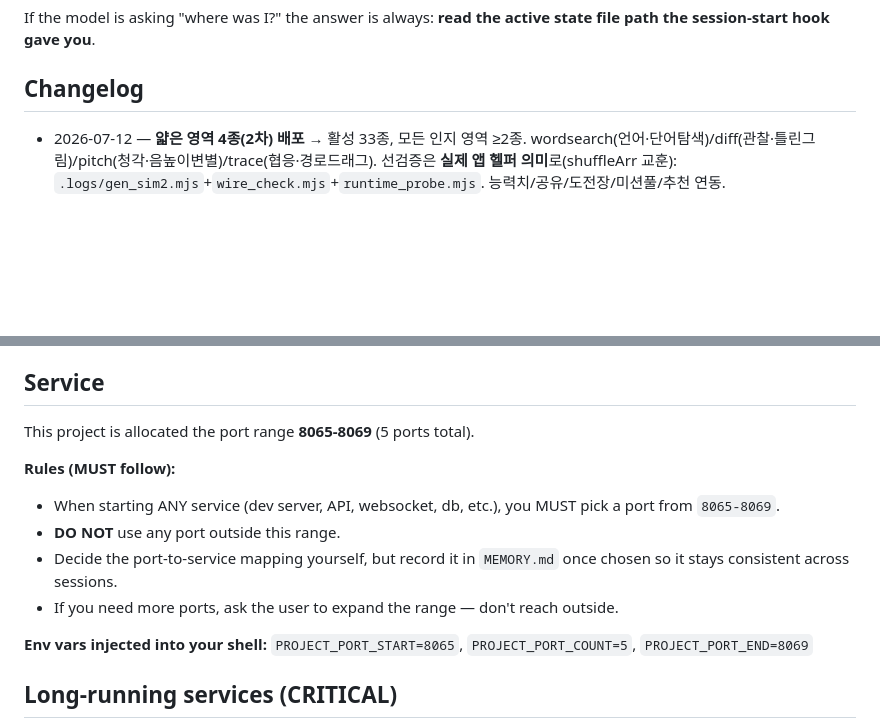
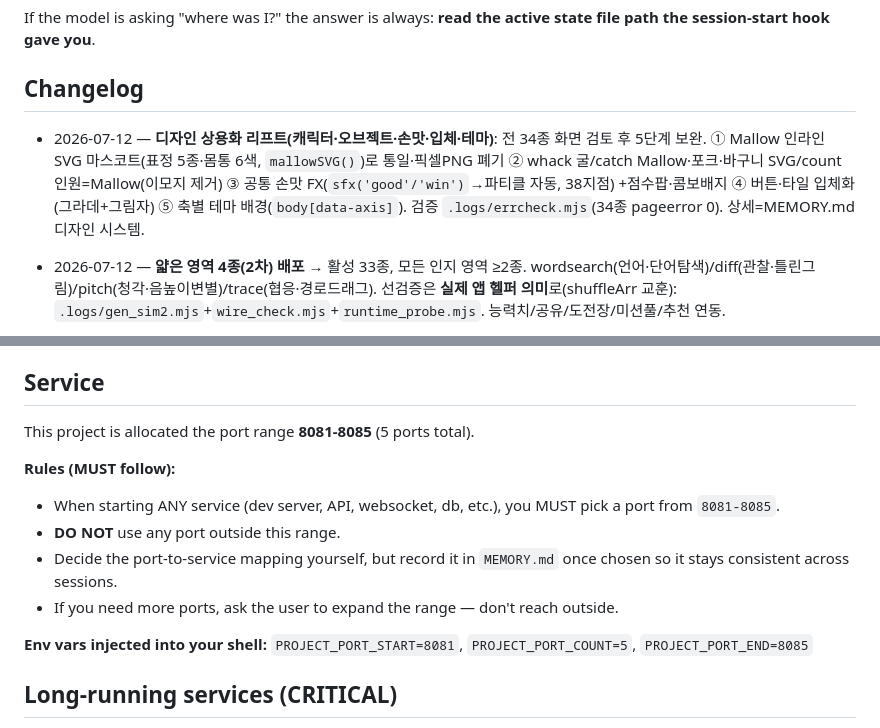
Before and after one commit to budlove-billy/typing, a Markdown page: CLAUDE.md, 2 parts joined by grey strips. GitHub-like rendering; blank space fills up the shorter version.

```diff
--- a/CLAUDE.md
+++ b/CLAUDE.md
@@ -58,6 +58,10 @@ This project has a hook-driven memory system. Your **active state file is per-se
 If the model is asking "where was I?" the answer is always: **read the active state file path the session-start hook gave you**.
 
 ## Changelog
+
+- 2026-07-12 — **디자인 상용화 리프트(캐릭터·오브젝트·손맛·입체·테마)**: 전 34종 화면 검토 후 5단계 보완.
+  ① Mallow 인라인 SVG 마스코트(표정 5종·몸통 6색, `mallowSVG()`)로 통일·픽셀PNG 폐기 ② whack 굴/catch Mallow·포크·바구니 SVG/count 인원=Mallow(이모지 제거)
+  ③ 공통 손맛 FX(`sfx('good'/'win')`→파티클 자동, 38지점) +점수팝·콤보배지 ④ 버튼·타일 입체화(그라데+그림자) ⑤ 축별 테마 배경(`body[data-axis]`). 검증 `.logs/errcheck.mjs`(34종 pageerror 0). 상세=MEMORY.md 디자인 시스템.
 
 - 2026-07-12 — **얇은 영역 4종(2차) 배포** → 활성 33종, 모든 인지 영역 ≥2종. wordsearch(언어·단어탐색)/diff(관찰·틀린그림)/pitch(청각·음높이변별)/trace(협응·경로드래그).
   선검증은 **실제 앱 헬퍼 의미**로(shuffleArr 교훈): `.logs/gen_sim2.mjs`+`wire_check.mjs`+`runtime_probe.mjs`. 능력치/공유/도전장/미션풀/추천 연동.
@@ -124,15 +128,15 @@ If the model is asking "where was I?" the answer is always: **read the active st
 <!-- PORTS_BEGIN -->
 ## Service
 
-This project is allocated the port range **8065-8069** (5 ports total).
+This project is allocated the port range **8081-8085** (5 ports total).
 
 **Rules (MUST follow):**
-- When starting ANY service (dev server, API, websocket, db, etc.), you MUST pick a port from `8065-8069`.
+- When starting ANY service (dev server, API, websocket, db, etc.), you MUST pick a port from `8081-8085`.
 - **DO NOT** use any port outside this range.
 - Decide the port-to-service mapping yourself, but record it in `MEMORY.md` once chosen so it stays consistent across sessions.
 - If you need more ports, ask the user to expand the range — don't reach outside.
 
-**Env vars injected into your shell:** `PROJECT_PORT_START=8065`, `PROJECT_PORT_COUNT=5`, `PROJECT_PORT_END=8069`
+**Env vars injected into your shell:** `PROJECT_PORT_START=8081`, `PROJECT_PORT_COUNT=5`, `PROJECT_PORT_END=8085`
 <!-- PORTS_END -->
 
 <!-- BACKGROUND_SERVICES_BEGIN -->
```
Also changed, not shown: MEMORY.md (+12 -0 lines).
